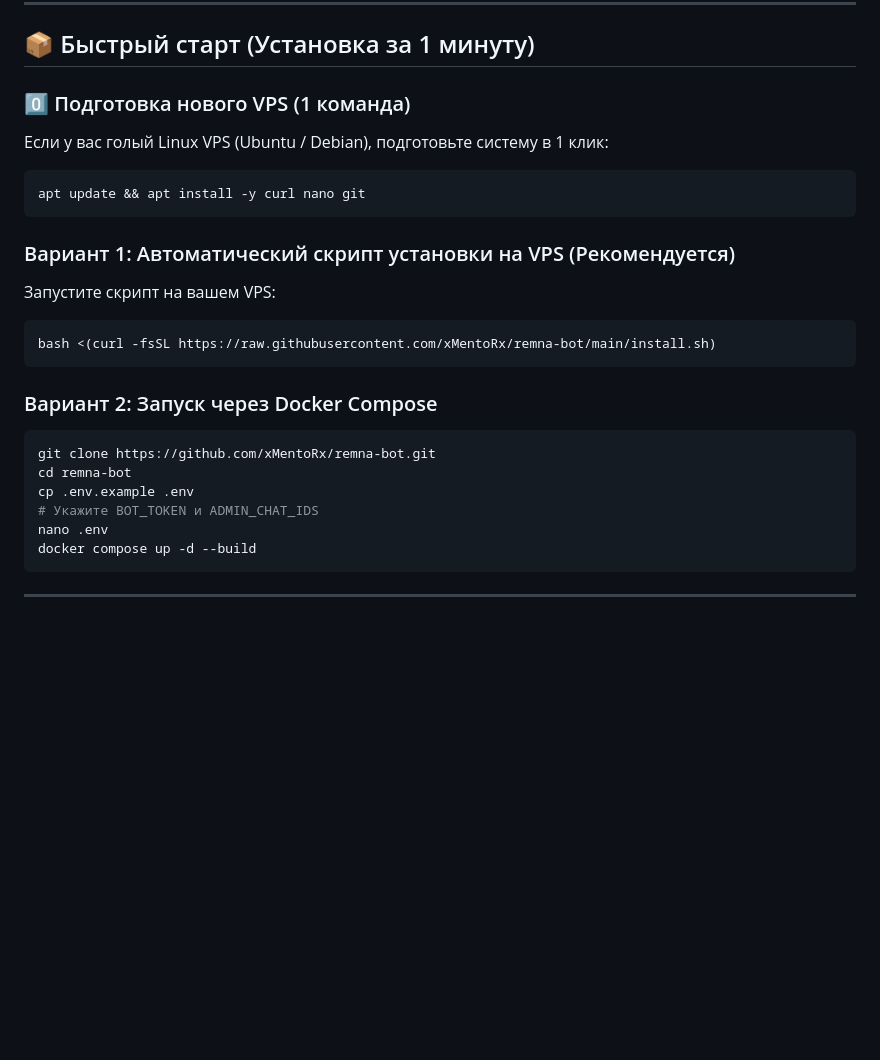
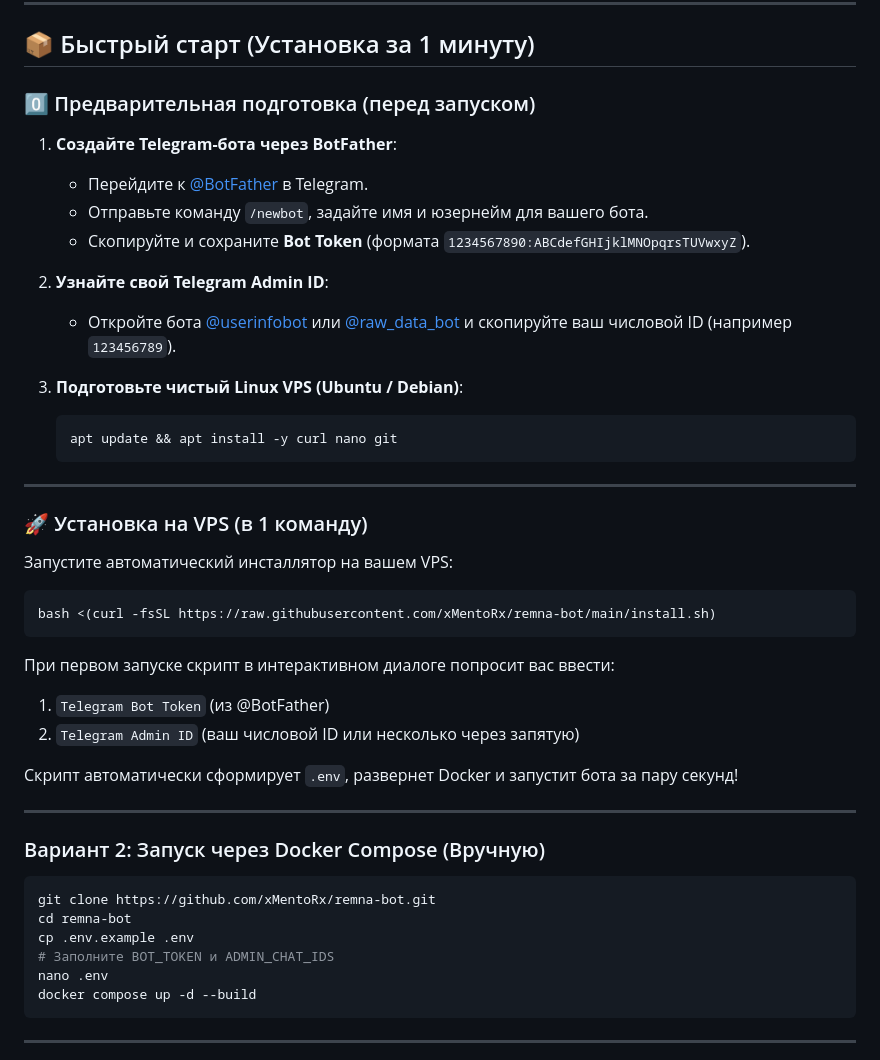
Before and after one commit to xMentoRx/remna-bot, a Markdown page: README.md, the part around the change. GitHub-like rendering; blank space fills up the shorter version.

Commit message:
docs: Add BotFather & Admin ID preparation steps to README

````diff
--- a/README.md
+++ b/README.md
@@ -41,27 +41,46 @@
 
 ## 📦 Быстрый старт (Установка за 1 минуту)
 
-### 0️⃣ Подготовка нового VPS (1 команда)
-Если у вас голый Linux VPS (Ubuntu / Debian), подготовьте систему в 1 клик:
-```bash
-apt update && apt install -y curl nano git
-```
+### 0️⃣ Предварительная подготовка (перед запуском)
 
-### Вариант 1: Автоматический скрипт установки на VPS (Рекомендуется)
+1. **Создайте Telegram-бота через BotFather**:
+   - Перейдите к [@BotFather](https://t.me/BotFather) в Telegram.
+   - Отправьте команду `/newbot`, задайте имя и юзернейм для вашего бота.
+   - Скопируйте и сохраните **Bot Token** (формата `1234567890:ABCdefGHIjklMNOpqrsTUVwxyZ`).
 
-Запустите скрипт на вашем VPS:
+2. **Узнайте свой Telegram Admin ID**:
+   - Откройте бота [@userinfobot](https://t.me/userinfobot) или [@raw_data_bot](https://t.me/raw_data_bot) и скопируйте ваш числовой ID (например `123456789`).
+
+3. **Подготовьте чистый Linux VPS (Ubuntu / Debian)**:
+   ```bash
+   apt update && apt install -y curl nano git
+   ```
+
+---
+
+### 🚀 Установка на VPS (в 1 команду)
+
+Запустите автоматический инсталлятор на вашем VPS:
 
 ```bash
 bash <(curl -fsSL https://raw.githubusercontent.com/xMentoRx/remna-bot/main/install.sh)
 ```
 
-### Вариант 2: Запуск через Docker Compose
+При первом запуске скрипт в интерактивном диалоге попросит вас ввести:
+1. `Telegram Bot Token` (из @BotFather)
+2. `Telegram Admin ID` (ваш числовой ID или несколько через запятую)
+
+Скрипт автоматически сформирует `.env`, развернет Docker и запустит бота за пару секунд!
+
+---
+
+### Вариант 2: Запуск через Docker Compose (Вручную)
 
 ```bash
 git clone https://github.com/xMentoRx/remna-bot.git
 cd remna-bot
 cp .env.example .env
-# Укажите BOT_TOKEN и ADMIN_CHAT_IDS
+# Заполните BOT_TOKEN и ADMIN_CHAT_IDS
 nano .env
 docker compose up -d --build
 ```
````
